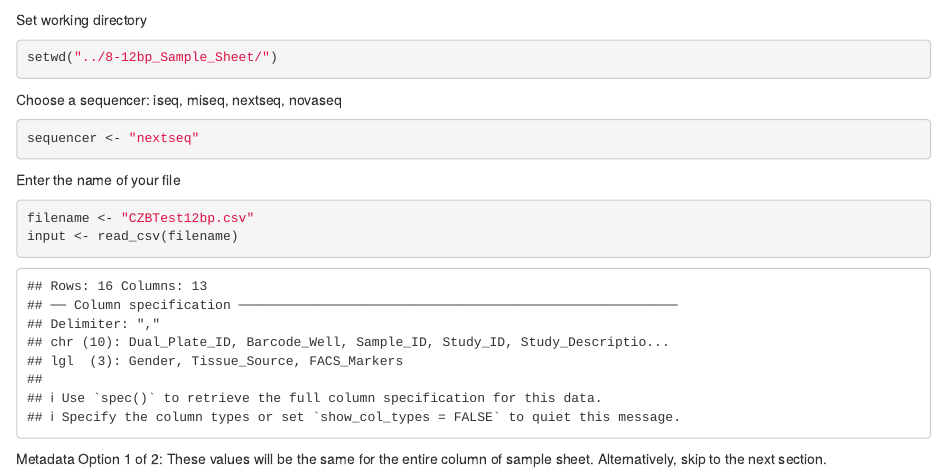
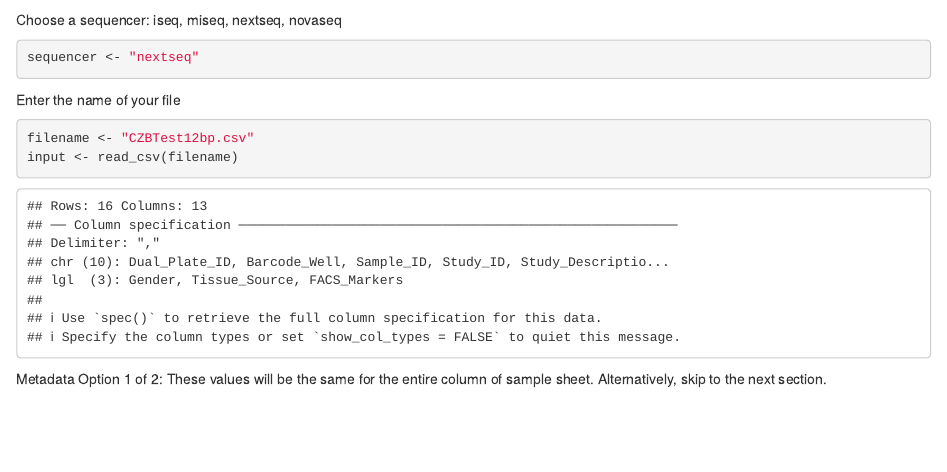
Before and after one commit to czbiohub/specialops, an R Markdown document (TruSeq_8-12bp_Indices_Sample_Sheet/sample_sheet_ID_8-12bp.Rmd): the page in a window 1100 px wide, from 1100 px down. Rendered offline with R 4.5, knitr and Pandoc, with nearby package versions.

````diff
--- a/TruSeq_8-12bp_Indices_Sample_Sheet/sample_sheet_ID_8-12bp.Rmd
+++ b/TruSeq_8-12bp_Indices_Sample_Sheet/sample_sheet_ID_8-12bp.Rmd
@@ -14,12 +14,6 @@
 ```{r}
 rm(BioSample_Description,BioSample_ID,date2,FACS_Markers, final_update,Gender,Host,Sample_ID,Organism,input,Sample_Owner,sequencer,Study_Description,Study_ID,Tissue_Source,update_index_subset, index_subset_i5, indices, filename, index_subset_i7, dual)
 ```
-
-Set working directory
-```{r}
-setwd("../8-12bp_Sample_Sheet/")
-```
-
 
 Choose a sequencer: iseq, miseq, nextseq, novaseq
 ```{r Sequencer}
````
Also changed, not shown: TruSeq_8-12bp_Indices_Sample_Sheet/README.md, 1 other file.
